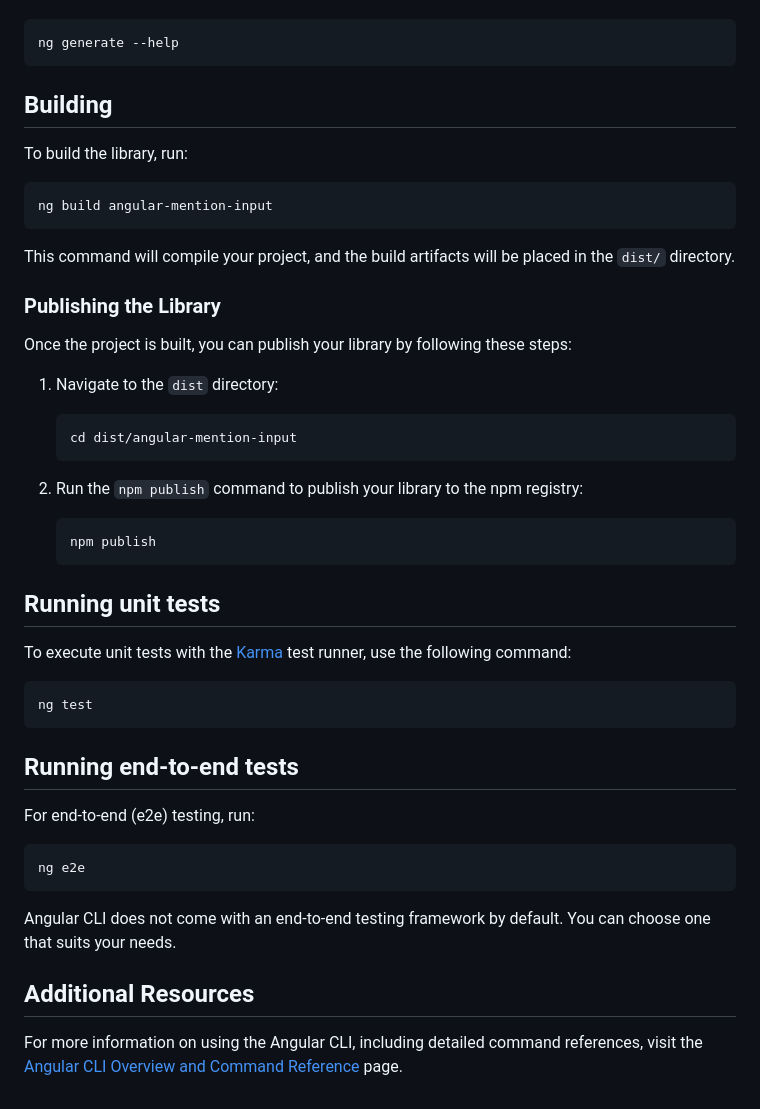
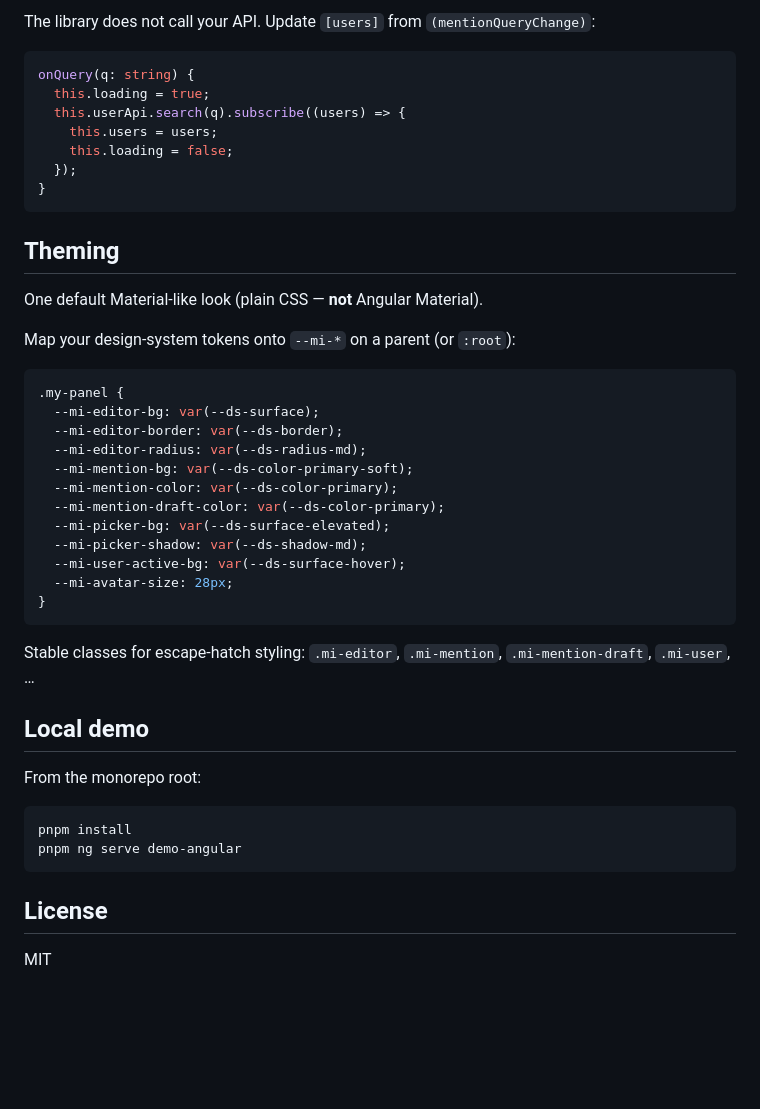
Before and after one commit to mojsica/mention-input, a Markdown page: projects/angular-mention-input/README.md, the part around one of its changes. GitHub-like rendering; blank space fills up the shorter version.

Commit message:
Polish Angular demo and docs with CSS-var theming and demo GIF.
Co-authored-by: Cursor <cursoragent@cursor.com>

````diff
--- a/projects/angular-mention-input/README.md
+++ b/projects/angular-mention-input/README.md
@@ -14,50 +70,47 @@ For a complete list of available schematics (such as `components`, `directives`,
+The library does not call your API. Update `[users]` from `(mentionQueryChange)`:
+
+```ts
+onQuery(q: string) {
+  this.loading = true;
+  this.userApi.search(q).subscribe((users) => {
+    this.users = users;
+    this.loading = false;
+  });
+}
+```
+
+## Theming
+
+One default Material-like look (plain CSS — **not** Angular Material).
+
+Map your design-system tokens onto `--mi-*` on a parent (or `:root`):
+
+```css
+.my-panel {
+  --mi-editor-bg: var(--ds-surface);
+  --mi-editor-border: var(--ds-border);
+  --mi-editor-radius: var(--ds-radius-md);
+  --mi-mention-bg: var(--ds-color-primary-soft);
+  --mi-mention-color: var(--ds-color-primary);
+  --mi-mention-draft-color: var(--ds-color-primary);
+  --mi-picker-bg: var(--ds-surface-elevated);
+  --mi-picker-shadow: var(--ds-shadow-md);
+  --mi-user-active-bg: var(--ds-surface-hover);
+  --mi-avatar-size: 28px;
+}
+```
+
+Stable classes for escape-hatch styling: `.mi-editor`, `.mi-mention`, `.mi-mention-draft`, `.mi-user`, …
+
+## Local demo
+
+From the monorepo root:
 
 ```bash
-ng generate --help
+pnpm install
+pnpm ng serve demo-angular
 ```
 
-## Building
+## License
 
-To build the library, run:
-
-```bash
-ng build angular-mention-input
-```
-
-This command will compile your project, and the build artifacts will be placed in the `dist/` directory.
-
-### Publishing the Library
-
-Once the project is built, you can publish your library by following these steps:
-
-1. Navigate to the `dist` directory:
-   ```bash
-   cd dist/angular-mention-input
-   ```
-
-2. Run the `npm publish` command to publish your library to the npm registry:
-   ```bash
-   npm publish
-   ```
-
-## Running unit tests
-
-To execute unit tests with the [Karma](https://karma-runner.github.io) test runner, use the following command:
-
-```bash
-ng test
-```
-
-## Running end-to-end tests
-
-For end-to-end (e2e) testing, run:
-
-```bash
-ng e2e
-```
-
-Angular CLI does not come with an end-to-end testing framework by default. You can choose one that suits your needs.
-
-## Additional Resources
-
-For more information on using the Angular CLI, including detailed command references, visit the [Angular CLI Overview and Command Reference](https://angular.dev/tools/cli) page.
+MIT
````
Also changed, not shown: other parts of projects/angular-mention-input/README.md (+62 -6 lines), README.md (+46 -19 lines), docs/assets/angular-mention-demo.gif (added), 5 other files.
